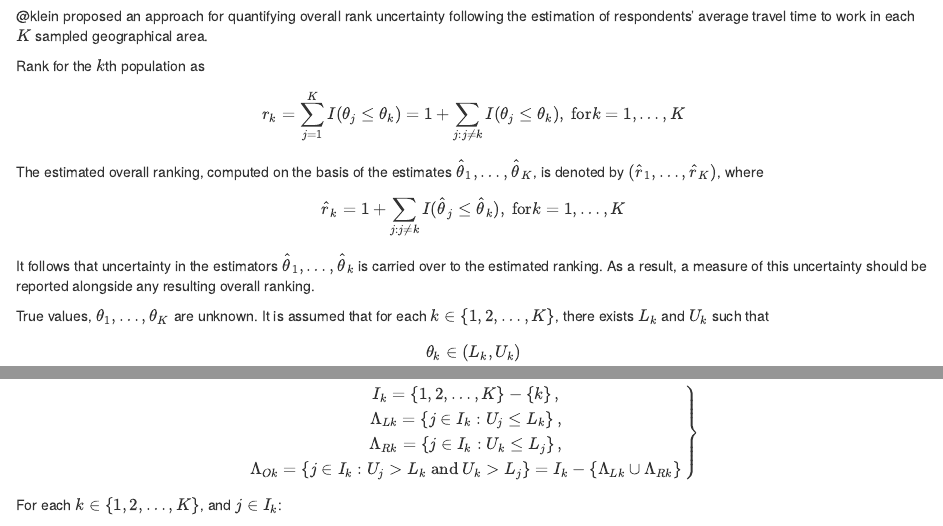
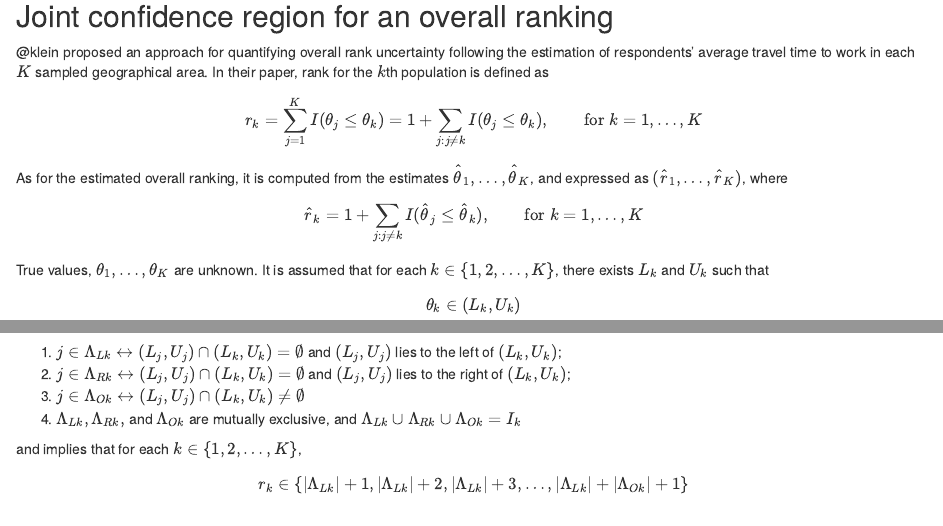
Before and after one commit to ShaineRosewel/ranking-project, an R Markdown document (writeup/child/rrl.Rmd): the page in a window 1100 px wide, from 60 px down before the commit and from 20 px down after it, and a second part further down, joined at a grey line. Rendered offline with R 4.5, knitr and Pandoc, with nearby package versions.

Commit message:
Add a few: rrl section

```diff
--- a/writeup/child/rrl.Rmd
+++ b/writeup/child/rrl.Rmd
@@ -1,22 +1,18 @@
 ## Joint confidence region for an overall ranking
 
-@klein proposed an approach for quantifying overall rank uncertainty following the estimation of respondents' average travel time to work in each $K$ sampled geographical area.
-
-Rank for the $k$th population as
+@klein proposed an approach for quantifying overall rank uncertainty following the estimation of respondents' average travel time to work in each $K$ sampled geographical area. In their paper, rank for the $k$th population is defined as
 
 \begin{equation}
-  r_k = \sum^K_{j=1} I(\theta_j \leq \theta_k) = 1 + \sum_{j:j \neq k} I(\theta_j \leq \theta_k), \ \text{for} k = 1, \dots, K
+  r_k = \sum^K_{j=1} I(\theta_j \leq \theta_k) = 1 + \sum_{j:j \neq k} I(\theta_j \leq \theta_k), \qquad \text{for} \; k = 1, \dots, K
   \label{eq:rank}
 \end{equation}
 
-The estimated overall ranking, computed on the basis of the estimates $\hat{\theta}_1, \dots, \hat{\theta}_K$, is denoted by $\left(\hat{r}_1, \dots, \hat{r}_K\right)$, where
+As for the estimated overall ranking, it is computed from the estimates $\hat{\theta}_1, \dots, \hat{\theta}_K$, and expressed as $\left(\hat{r}_1, \dots, \hat{r}_K\right)$, where
 
 \begin{equation}
-  \hat r_k = 1 + \sum_{j:j \neq k} I(\hat \theta_j \leq \hat \theta_k), \ \text{for} k = 1, \dots, K
+  \hat r_k = 1 + \sum_{j:j \neq k} I(\hat \theta_j \leq \hat \theta_k), \qquad \text{for} \; k = 1, \dots, K
   \label{eq:estimatedrank}
 \end{equation}
-
-It follows that uncertainty in the estimators $\hat{\theta}_1, \dots, \hat{\theta}_k$ is carried over to the estimated ranking. As a result, a measure of this uncertainty should be reported alongside any resulting overall ranking.
 
 True values, $\theta_1, \dots, \theta_K$ are unknown. It is assumed that for each $k \in \left\{1, 2, \dots, K\right\}$, there exists $L_k$ and $U_k$ such that
 
@@ -40,16 +36,15 @@
   \label{eq:conf_set}
 \end{equation}
 
-For each $k \in \left\{1, 2, \dots, K\right\}$, and $j \in I_k$:
+Equation \ref{eq:conf_set} is likewise expressed in words through the following statements:
 
 1. $j \in \Lambda_{Lk} \leftrightarrow \left(L_j, U_j\right) \cap \left(L_k, U_k\right) = \emptyset$ and $\left(L_j, U_j\right)$ lies to the left of $\left(L_k, U_k\right)$;
 2. $j \in \Lambda_{Rk} \leftrightarrow \left(L_j, U_j\right) \cap \left(L_k, U_k\right) = \emptyset$ and $\left(L_j, U_j\right)$ lies to the right of $\left(L_k, U_k\right)$;
 3. $j \in \Lambda_{Ok} \leftrightarrow \left(L_j, U_j\right) \cap \left(L_k, U_k\right) \neq \emptyset$
-
-$\Lambda_{Lk}, \Lambda_{Rk},$ and $\Lambda_{Ok}$ are mutually exclusive, and $\Lambda_{Lk} \cup \Lambda_{Rk} \cup \Lambda_{Ok} = I_k$
+4. $\Lambda_{Lk}, \Lambda_{Rk},$ and $\Lambda_{Ok}$ are mutually exclusive, and $\Lambda_{Lk} \cup \Lambda_{Rk} \cup \Lambda_{Ok} = I_k$
 
 
-Equation \ref{eq:conf_set} implies that for each $k \in \left\{1, 2, \dots, K\right\}$,
+and implies that for each $k \in \left\{1, 2, \dots, K\right\}$,
 
 \begin{equation}
   r_k \in
```
Also changed, not shown: writeup/child/rrl.Rmd (4 more changed lines).
